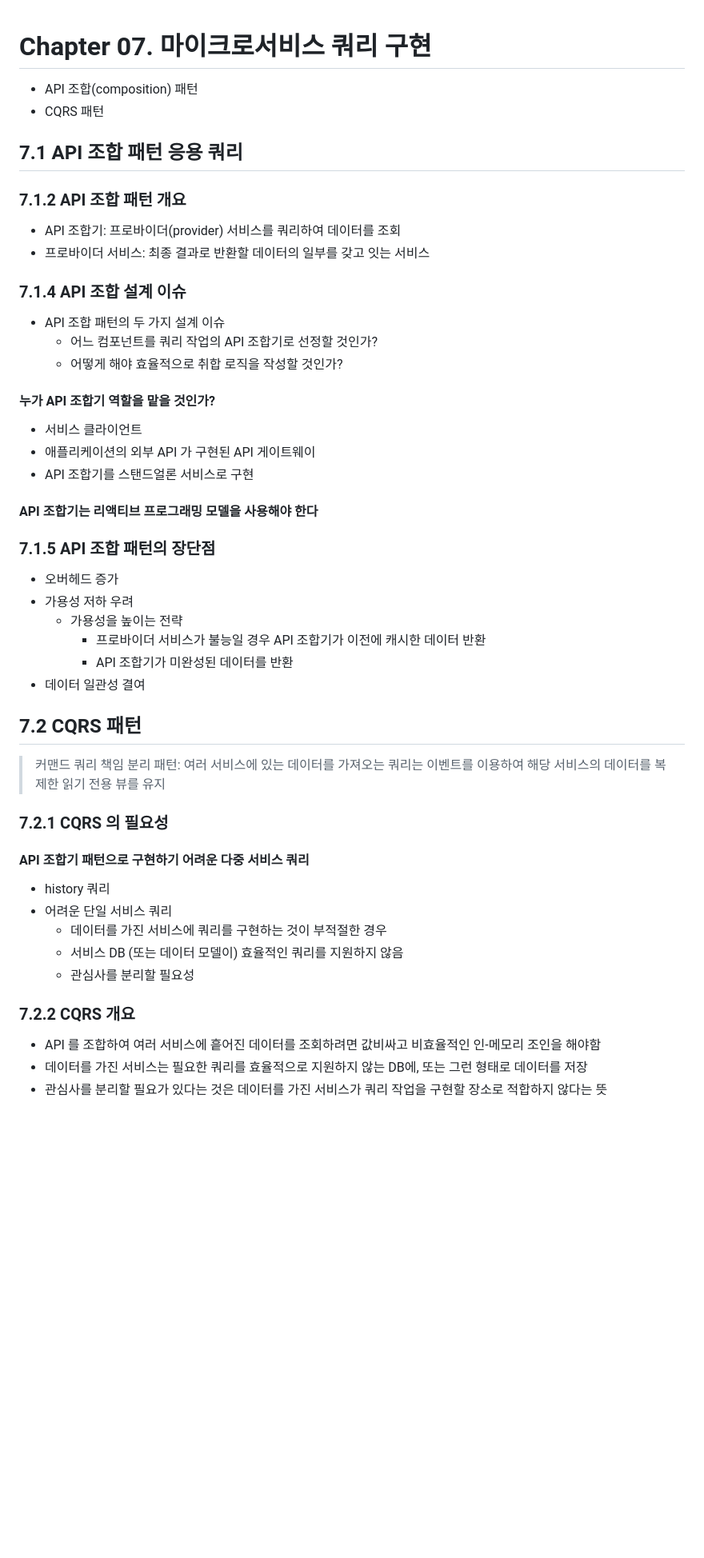
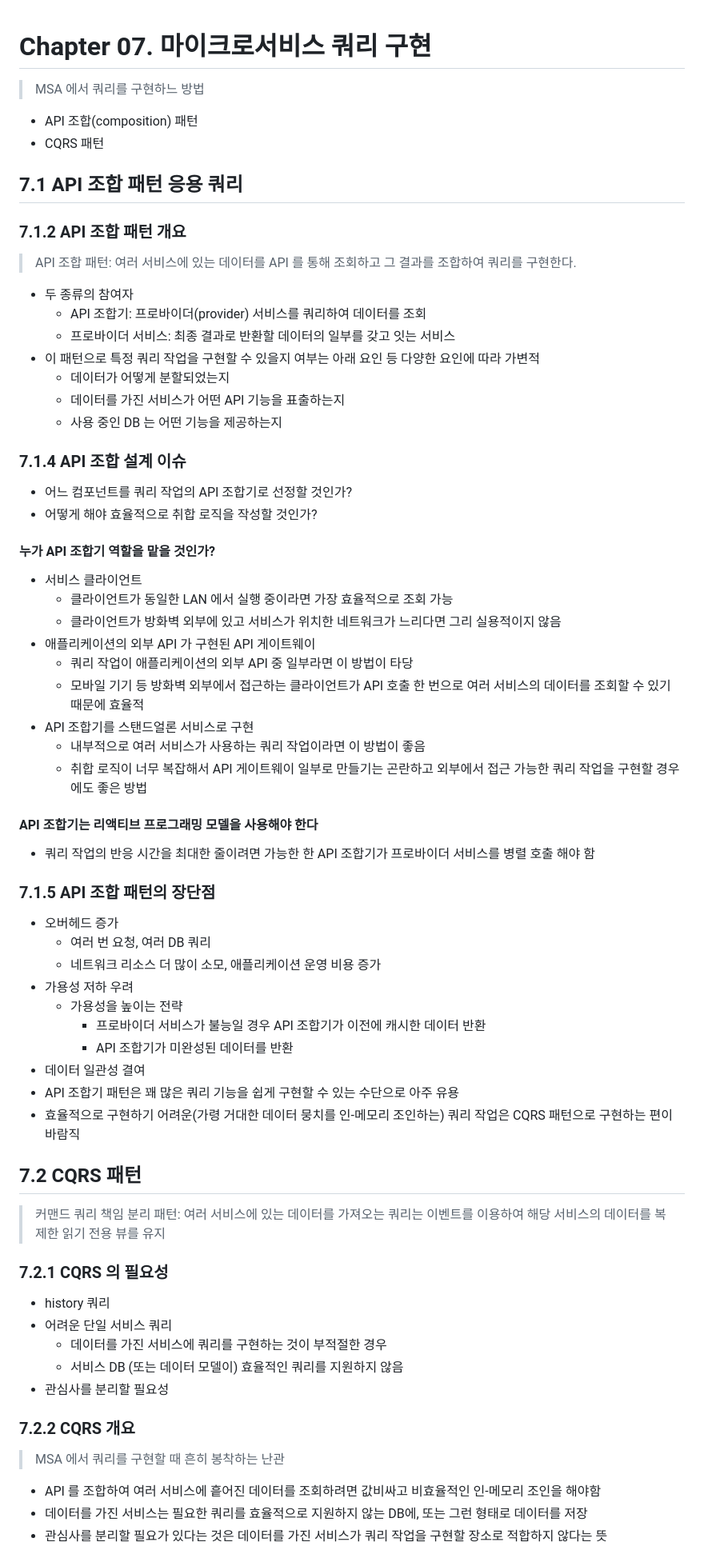
Before and after one commit to Cho-D-YoungRae/book-study, a Markdown page: books/마이크로서비스 패턴/chapter07.md, the part around one of its changes. Shown at 80% size. GitHub-like rendering; blank space fills up the shorter version.

```diff
--- a/books/마이크로서비스 패턴/chapter07.md
+++ b/books/마이크로서비스 패턴/chapter07.md
@@ -1,4 +1,6 @@
 # Chapter 07. 마이크로서비스 쿼리 구현
+
+> MSA 에서 쿼리를 구현하느 방법
 
 - API 조합(composition) 패턴
 - CQRS 패턴
@@ -7,31 +9,49 @@
 
 ### 7.1.2 API 조합 패턴 개요
 
-- API 조합기: 프로바이더(provider) 서비스를 쿼리하여 데이터를 조회
-- 프로바이더 서비스: 최종 결과로 반환할 데이터의 일부를 갖고 잇는 서비스
+> API 조합 패턴: 여러 서비스에 있는 데이터를 API 를 통해 조회하고 그 결과를 조합하여 쿼리를 구현한다.
+
+- 두 종류의 참여자
+  - API 조합기: 프로바이더(provider) 서비스를 쿼리하여 데이터를 조회
+  - 프로바이더 서비스: 최종 결과로 반환할 데이터의 일부를 갖고 잇는 서비스
+- 이 패턴으로 특정 쿼리 작업을 구현할 수 있을지 여부는 아래 요인 등 다양한 요인에 따라 가변적
+  - 데이터가 어떻게 분할되었는지
+  - 데이터를 가진 서비스가 어떤 API 기능을 표출하는지
+  - 사용 중인 DB 는 어떤 기능을 제공하는지
 
 ### 7.1.4 API 조합 설계 이슈
 
-- API 조합 패턴의 두 가지 설계 이슈
-  - 어느 컴포넌트를 쿼리 작업의 API 조합기로 선정할 것인가?
-  - 어떻게 해야 효율적으로 취합 로직을 작성할 것인가?
+- 어느 컴포넌트를 쿼리 작업의 API 조합기로 선정할 것인가?
+- 어떻게 해야 효율적으로 취합 로직을 작성할 것인가?
 
 #### 누가 API 조합기 역할을 맡을 것인가?
 
 - 서비스 클라이언트
+  - 클라이언트가 동일한 LAN 에서 실행 중이라면 가장 효율적으로 조회 가능
+  - 클라이언트가 방화벽 외부에 있고 서비스가 위치한 네트워크가 느리다면 그리 실용적이지 않음
 - 애플리케이션의 외부 API 가 구현된 API 게이트웨이
+  - 쿼리 작업이 애플리케이션의 외부 API 중 일부라면 이 방법이 타당
+  - 모바일 기기 등 방화벽 외부에서 접근하는 클라이언트가 API 호출 한 번으로 여러 서비스의 데이터를 조회할 수 있기 때문에 효율적
 - API 조합기를 스탠드얼론 서비스로 구현
+  - 내부적으로 여러 서비스가 사용하는 쿼리 작업이라면 이 방법이 좋음
+  - 취합 로직이 너무 복잡해서 API 게이트웨이 일부로 만들기는 곤란하고 외부에서 접근 가능한 쿼리 작업을 구현할 경우에도 좋은 방법
 
 #### API 조합기는 리액티브 프로그래밍 모델을 사용해야 한다
+
+- 쿼리 작업의 반응 시간을 최대한 줄이려면 가능한 한 API 조합기가 프로바이더 서비스를 병렬 호출 해야 함
 
 ### 7.1.5 API 조합 패턴의 장단점
 
 - 오버헤드 증가
+  - 여러 번 요청, 여러 DB 쿼리
+  - 네트워크 리소스 더 많이 소모, 애플리케이션 운영 비용 증가
 - 가용성 저하 우려
   - 가용성을 높이는 전략
     - 프로바이더 서비스가 불능일 경우 API 조합기가 이전에 캐시한 데이터 반환
     - API 조합기가 미완성된 데이터를 반환
 - 데이터 일관성 결여
+- API 조합기 패턴은 꽤 많은 쿼리 기능을 쉽게 구현할 수 있는 수단으로 아주 유용
+- 효율적으로 구현하기 어려운(가령 거대한 데이터 뭉치를 인-메모리 조인하는) 쿼리 작업은 CQRS 패턴으로 구현하는 편이 바람직
 
 ## 7.2 CQRS 패턴
 
@@ -39,15 +59,15 @@
 
 ### 7.2.1 CQRS 의 필요성
 
-#### API 조합기 패턴으로 구현하기 어려운 다중 서비스 쿼리
-
 - history 쿼리
 - 어려운 단일 서비스 쿼리
   - 데이터를 가진 서비스에 쿼리를 구현하는 것이 부적절한 경우
   - 서비스 DB (또는 데이터 모델이) 효율적인 쿼리를 지원하지 않음
-  - 관심사를 분리할 필요성
+- 관심사를 분리할 필요성
 
 ### 7.2.2 CQRS 개요
+
+> MSA 에서 쿼리를 구현할 때 흔히 봉착하는 난관
 
 - API 를 조합하여 여러 서비스에 흩어진 데이터를 조회하려면 값비싸고 비효율적인 인-메모리 조인을 해야함
 - 데이터를 가진 서비스는 필요한 쿼리를 효율적으로 지원하지 않는 DB에, 또는 그런 형태로 데이터를 저장
```
Also changed, not shown: other parts of books/마이크로서비스 패턴/chapter07.md (+3 -1 lines).
